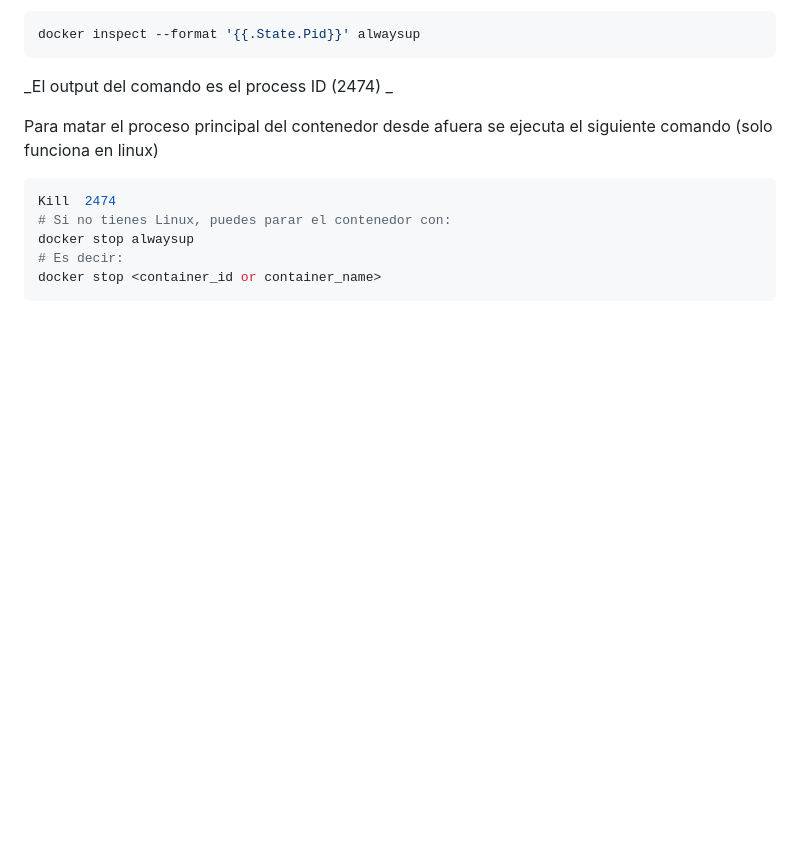
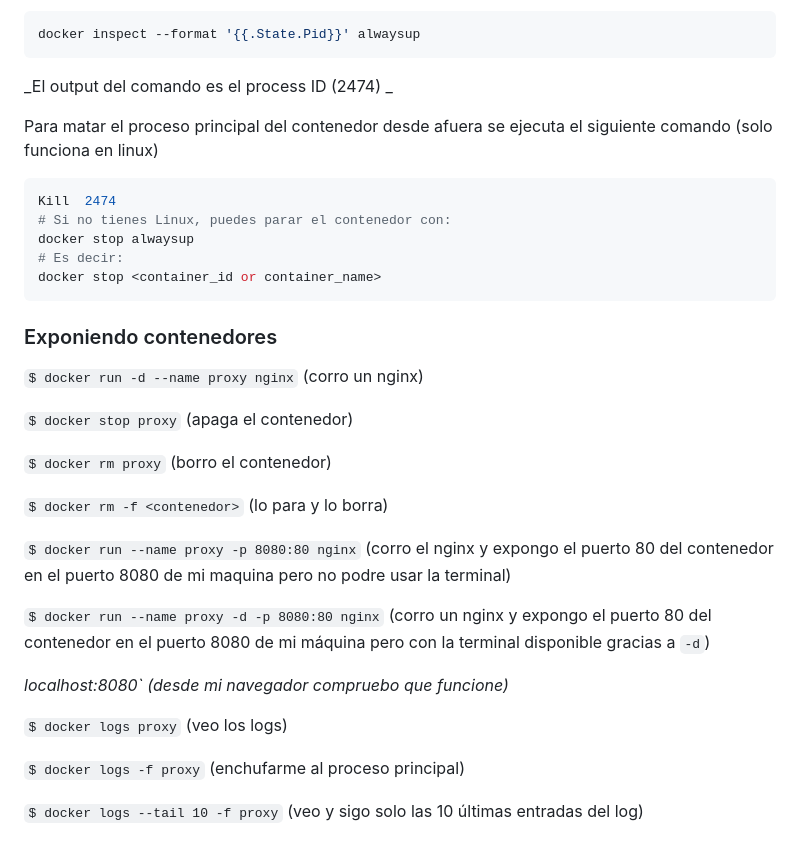
Before and after one commit to HustavoJhon/basic, a Markdown page: DOCKER/README.md, the part around one of its changes. Drawn GitHub-style; blank space fills up the shorter version.

Commit message:
Exponiendo contenedores

````diff
--- a/DOCKER/README.md
+++ b/DOCKER/README.md
@@ -181,3 +182,25 @@ docker stop alwaysup
 # Es decir:
 docker stop <container_id or container_name>
 ```
+
+### Exponiendo contenedores
+
+`$ docker run -d --name proxy nginx` (corro un nginx)
+
+`$ docker stop proxy` (apaga el contenedor)
+
+`$ docker rm proxy` (borro el contenedor)
+
+`$ docker rm -f <contenedor>` (lo para y lo borra)
+
+`$ docker run --name proxy -p 8080:80 nginx` (corro el nginx y expongo el puerto 80 del contenedor en el puerto 8080 de mi maquina pero no podre usar la terminal)
+
+`$ docker run --name proxy -d -p 8080:80 nginx` (corro un nginx y expongo el puerto 80 del contenedor en el puerto 8080 de mi máquina pero con la terminal disponible gracias a `-d`)
+
+_localhost:8080` (desde mi navegador compruebo que funcione)_
+
+`$ docker logs proxy` (veo los logs)
+
+`$ docker logs -f proxy` (enchufarme al proceso principal)
+
+`$ docker logs --tail 10 -f proxy` (veo y sigo solo las 10 últimas entradas del log)
````
Also changed, not shown: other parts of DOCKER/README.md (+2 -1 lines).
